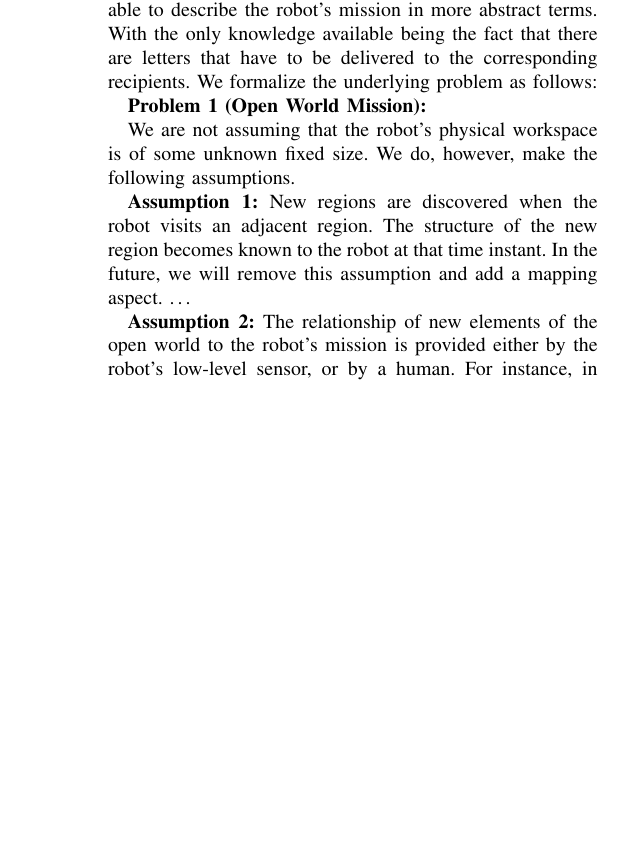
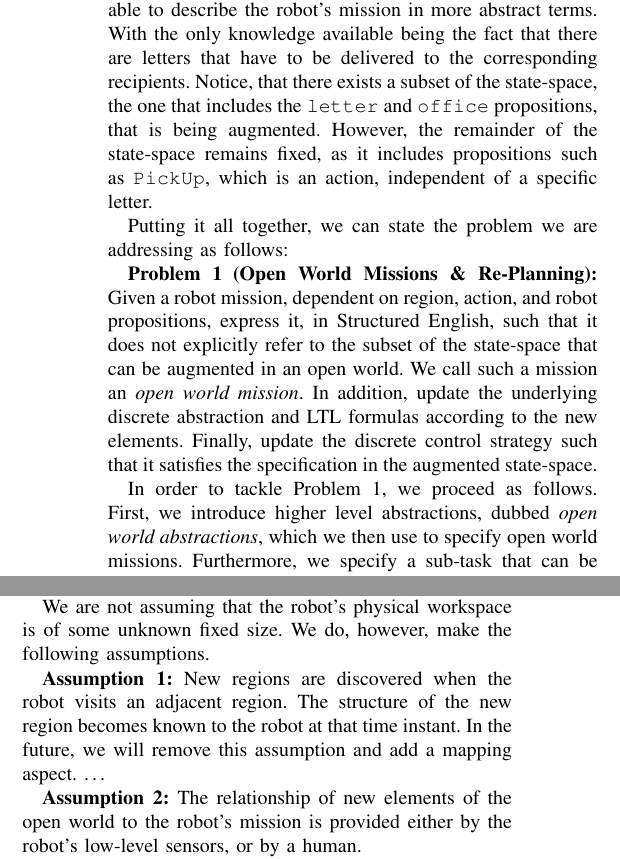
Before and after one commit to spmaniato/ICRA2014, a LaTeX paper (ICRA2014.tex, which reads tex/openworld.tex, tex/problem.tex): part of one column of page 2 of 3 before the commit and two parts of the columns of page 2 of 3 after it, the two joined at a grey line, cut so that both start at the same text, the shorter picture padded with empty space. Compiled offline with pdfLaTeX.

Commit message:
[problem, openworld] Moved assumptions to openworld. Wrote problem statement.

```diff
--- a/tex/openworld.tex
+++ b/tex/openworld.tex
@@ -8,7 +8,17 @@ Use new abstractions to define tasks for open worlds \ldots
 %\texttt{each CarryLetter is set on PickupLetter and the corresponding Letter and reset on DeliverLetter}, where \texttt{CarryLetter} and \texttt{Letter} are groups of robot and environment propositions, respectively, and \texttt{PickupLetter} is a robot proposition that abstracts an actuator (e.g. a hand or gripper).
 \end{myExample}
 
-In the example above, the information on the letters themselves provides the correspondence between each letter and the location of the recipient's office. Then, during execution, as new letters are received, those groups are populated with propositions, the robot's discrete abstraction is updated, and the mission specification is translated into LTL formulas accordingly. These steps are described in the remainder of this section.
+We are not assuming that the robot's physical workspace is of some unknown fixed size. We do, however, make the following assumptions.
+
+\begin{myAssumption}
+	New regions are discovered when the robot visits an adjacent region. The structure of the new region becomes known to the robot at that time instant. In the future, we will remove this assumption and add a mapping aspect. \ldots
+\end{myAssumption}
+
+\begin{myAssumption}
+	The relationship of new elements of the open world to the robot's mission is provided either by the robot's low-level sensors, or by a human.
+\end{myAssumption}
+
+For instance, in Example \ref{Ex:mailman1}, the information on the letters themselves provides the correspondence between each letter and the location of the recipient's office. Then, during execution, as new letters are received, those groups are populated with new propositions, the robot's discrete abstraction is updated, and the mission specification is translated into LTL formulas accordingly, and a new discrete strategy is constructed. These steps are described in the remainder of this section.
 
 \subsection{Exploring the Physical Workspace}
 
--- a/tex/problem.tex
+++ b/tex/problem.tex
@@ -13,21 +13,16 @@ The need to express mission specifications differently when the robot is expecte
 
 Notice that in the example above, the robot does not operate serially, collecting one letter, delivering it, and returning for the next one. Rather, it is allowed to carry multiple letters at once, collect letters on its way to delivering a different letter, etc. Therefore, the specification must make sure that the robot only delivers letters at the correct location, that it is aware of which letters it is carrying, and that it does not forget to deliver a letter altogether. The open world aspect of the mission comes from the fact that new letters that correspond to new recipients may be collected by the robot. Therefore, it is not possible to explicitly write a specification in the form of individual tasks, e.g., \texttt{if you are sensing letter\_John\_Doe then do PickUp and go to John\_Does\_office}.
 
-In the case of Example \ref{Ex:mailman1}, it would be desirable to be able to describe the robot's mission in more abstract terms. With the only knowledge available being the fact that there are letters that have to be delivered to the corresponding recipients. We formalize the underlying problem as follows:
+In the case of Example \ref{Ex:mailman1}, it would be desirable to be able to describe the robot's mission in more abstract terms. With the only knowledge available being the fact that there are letters that have to be delivered to the corresponding recipients. Notice, that there exists a subset of the state-space, the one that includes the \texttt{letter} and \texttt{office} propositions, that is being augmented. However, the remainder of the state-space remains fixed, as it includes propositions such as \texttt{PickUp}, which is an action, independent of a specific letter.
 
-\begin{myProblem}
-	\textbf{(Open World Mission):} % answer: abstractions, exploration, rewrite spec, resynthesis
+Putting it all together, we can state the problem we are addressing as follows:
+
+\begin{myProblem}\label{Prob:mission}
+	\textbf{(Open World Missions \& Re-Planning):}
+	% answer: abstractions, exploration, rewrite spec, resynthesis
+	Given a robot mission, dependent on region, action, and robot propositions, express it, in Structured English, such that it does not explicitly refer to the subset of the state-space that can be augmented in an open world. We call such a mission an \emph{open world mission}. In addition, update the underlying discrete abstraction and LTL formulas according to the new elements. Finally, update the discrete control strategy such that it satisfies the specification in the augmented state-space.
 \end{myProblem}
 
-We are not assuming that the robot's physical workspace is of some unknown fixed size. We do, however, make the following assumptions.
-% TODO: either in this section, or the one on Open World Synthesis
-
-\begin{myAssumption}
-	New regions are discovered when the robot visits an adjacent region. The structure of the new region becomes known to the robot at that time instant. In the future, we will remove this assumption and add a mapping aspect. \ldots
-\end{myAssumption}
-
-\begin{myAssumption}
-	The relationship of new elements of the open world to the robot's mission is provided either by the robot's low-level sensor, or by a human. For instance, in Example \ref{Ex:mailman1}, the correspondence between each letter and its recipient is given by the information written on the letter itself.
-\end{myAssumption}
+In order to tackle Problem \ref{Prob:mission}, we proceed as follows. First, we introduce higher level abstractions, dubbed \emph{open world abstractions}, which we then use to specify open world missions. Furthermore, we specify a sub-task that can be appended to any open world mission specification, in order to allow the robot to expand its physical workspace, the subset of the state-space that includes region propositions. Finally, we  show how applying the steps above enables us to rewrite the underlying LTL formulas and construct a new strategy, which satisfies the updated mission specification.
 
 % END
```
